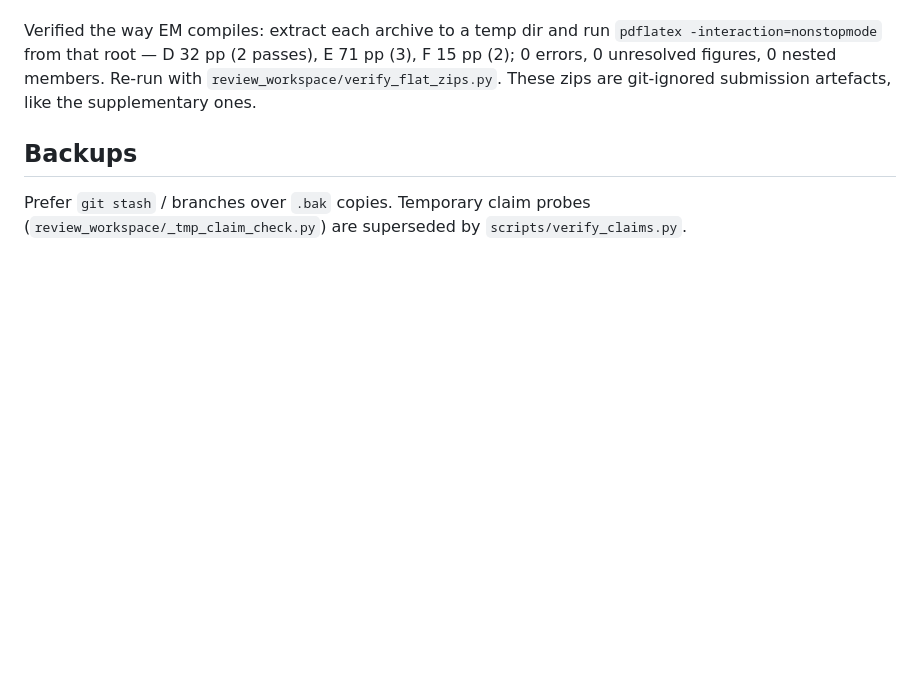
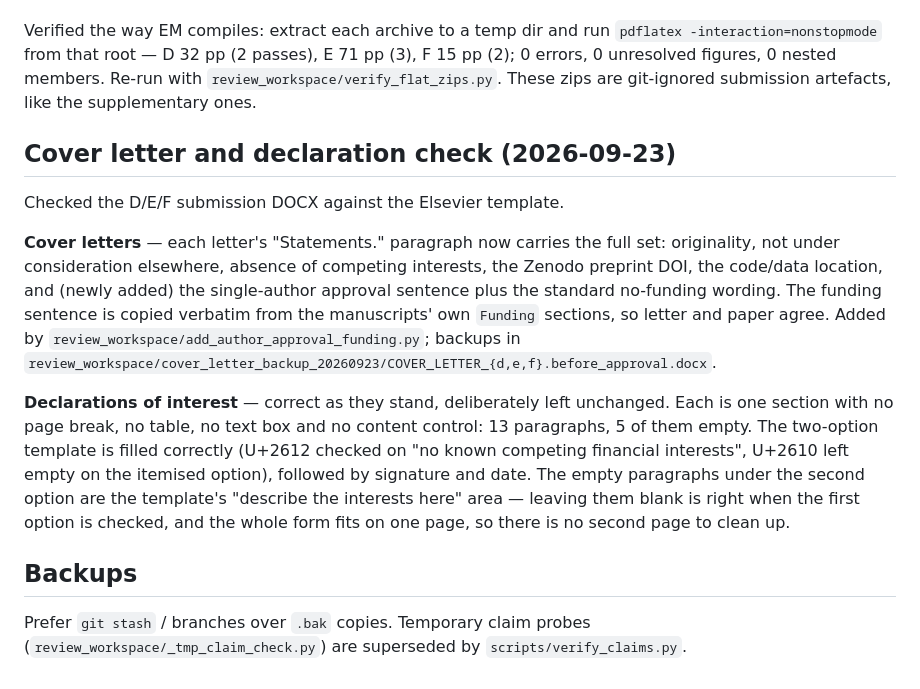
Before and after one commit to huyamingc/REDEM, a Markdown page: MAINTENANCE.md, the part around the change. Drawn GitHub-style; blank space fills up the shorter version.

Commit message:
Record the cover-letter and declaration check for D/E/F
Cover letters: added the single-author approval sentence and the standard no-funding wording (copied verbatim from the manuscripts' own Funding sections), so each letter's Statements paragraph now carries the full set.

Declarations of interest: verified correct and left unchanged - one section, no page break, no table, U+2612 checked on the no-interests option and U+2610 left empty on the itemised option, signature and date present. The empty paragraphs under the second option are the template's fill-in area.

```diff
--- a/MAINTENANCE.md
+++ b/MAINTENANCE.md
@@ -296,6 +296,29 @@ E 71 pp (3), F 15 pp (2); 0 errors, 0 unresolved figures, 0 nested members.
 Re-run with `review_workspace/verify_flat_zips.py`. These zips are
 git-ignored submission artefacts, like the supplementary ones.
 
+## Cover letter and declaration check (2026-09-23)
+
+Checked the D/E/F submission DOCX against the Elsevier template.
+
+**Cover letters** — each letter's "Statements." paragraph now carries the full
+set: originality, not under consideration elsewhere, absence of competing
+interests, the Zenodo preprint DOI, the code/data location, and (newly added)
+the single-author approval sentence plus the standard no-funding wording. The
+funding sentence is copied verbatim from the manuscripts' own `Funding`
+sections, so letter and paper agree. Added by
+`review_workspace/add_author_approval_funding.py`; backups in
+`review_workspace/cover_letter_backup_20260923/COVER_LETTER_{d,e,f}.before_approval.docx`.
+
+**Declarations of interest** — correct as they stand, deliberately left
+unchanged. Each is one section with no page break, no table, no text box and
+no content control: 13 paragraphs, 5 of them empty. The two-option template is
+filled correctly (U+2612 checked on "no known competing financial interests",
+U+2610 left empty on the itemised option), followed by signature and date. The
+empty paragraphs under the second option are the template's "describe the
+interests here" area — leaving them blank is right when the first option is
+checked, and the whole form fits on one page, so there is no second page to
+clean up.
+
 ## Backups
 
 Prefer `git stash` / branches over `.bak` copies. Temporary claim probes
```
